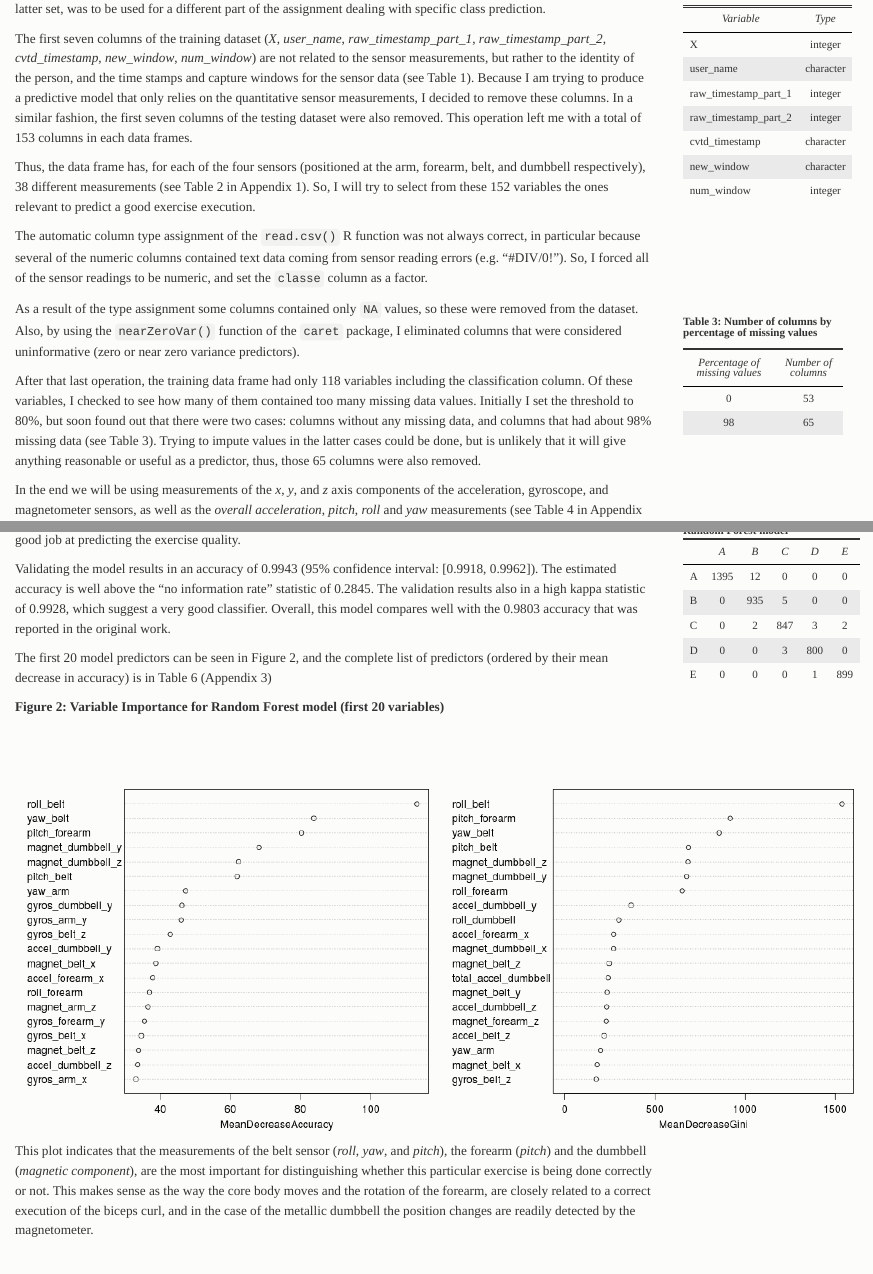
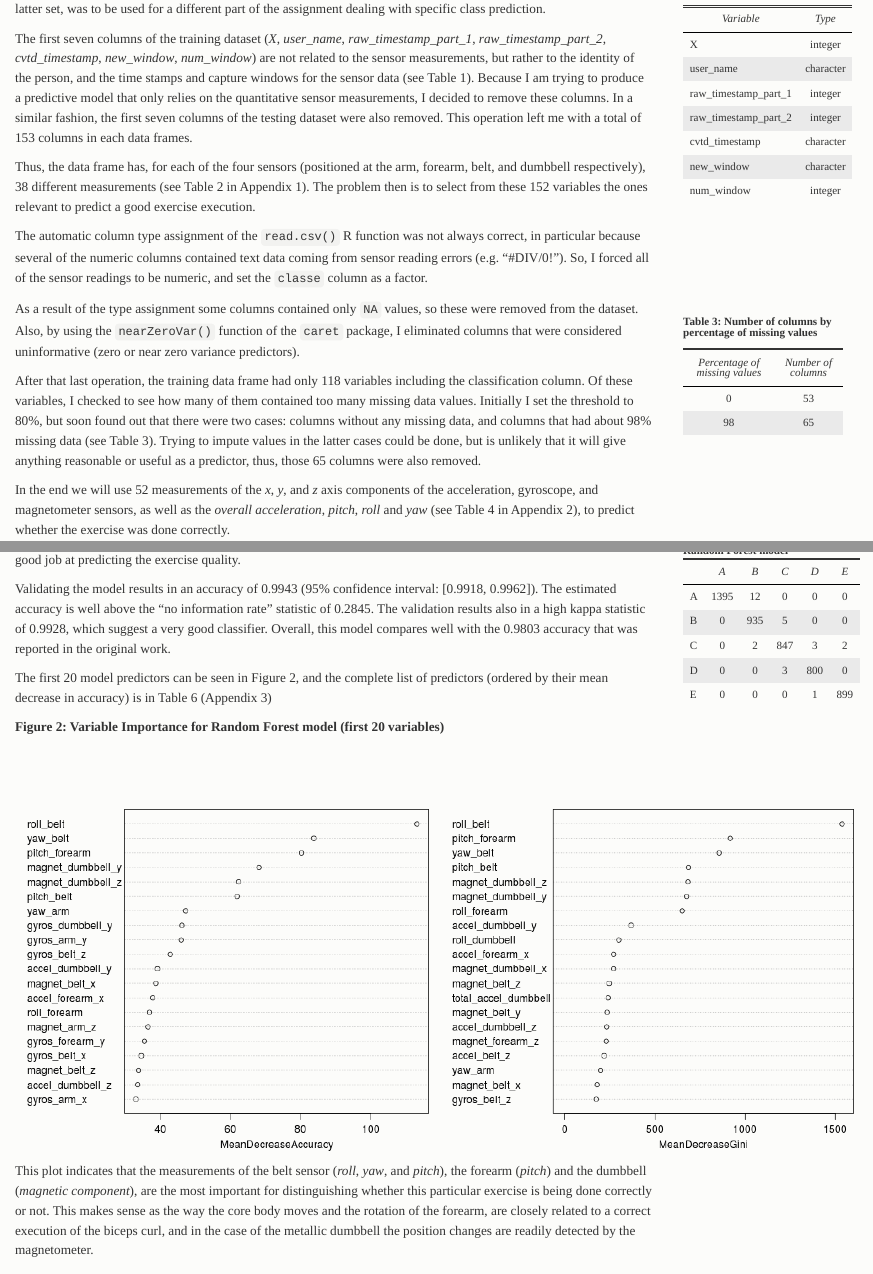
Before and after one commit to jmcastagnetto/practical_machine_learning-coursera-june2015, an R Markdown document (assignment-june-2015.Rmd): the page in a window 1100 px wide, from 920 px down, and a second part further down, joined at a grey line. The pictures show the output file assignment-june-2015.html that the author committed with the source, opened offline.

Commit message:
OK, final tweaks unless I find a glaring typo

```diff
--- a/assignment-june-2015.Rmd
+++ b/assignment-june-2015.Rmd
@@ -130,8 +130,8 @@ dataset were also removed. This operation left me with a total of
 Thus, the data frame has, for each of the four sensors
 (positioned at the arm, forearm, belt, and dumbbell respectively),
 38 different measurements (see `r table_num("sensorcolumns", display="cite")` in
-`r appendix_num("app_sensor_columns", display="cite")`). So, I will try to
-select from these `r ncol(train_data) - 1` variables the ones
+`r appendix_num("app_sensor_columns", display="cite")`). The problem then is
+to select from these `r ncol(train_data) - 1` variables the ones
 relevant to predict a good exercise execution.
 
 The automatic column type assignment of the `read.csv()` R function was not
@@ -192,8 +192,9 @@ Trying to impute values in the latter cases could be done, but
 is unlikely that it will give anything reasonable or useful as a predictor,
 thus, those `r na_perc_df[2,2]` columns were also removed.
 
-In the end we will be using measurements of the *x*, *y*, and *z* axis
-components of the acceleration, gyroscope, and magnetometer sensors,
+In the end we will use `r na_perc_df[1,2] - 1` measurements of
+the *x*, *y*, and *z* axis  components of the acceleration, gyroscope, and magnetometer sensors,
 as well as the *overall acceleration*, *pitch*, *roll* and *yaw*
-measurements (see
-`r table_num("sensorcolumns2", display="cite")` in
+(see `r table_num("sensorcolumns2", display="cite")` in
+`r appendix_num("app_sensor_columns2", display="cite")`),
+to predict whether the exercise was done correctly.
```
Also changed, not shown: assignment-june-2015.html, assignment-june-2015.md, assignment-june-2015.Rmd (1 more changed lines).
